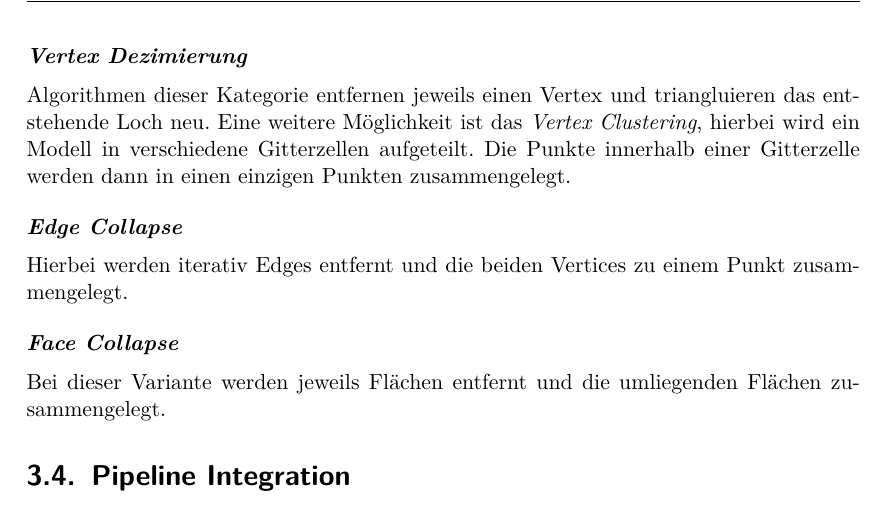
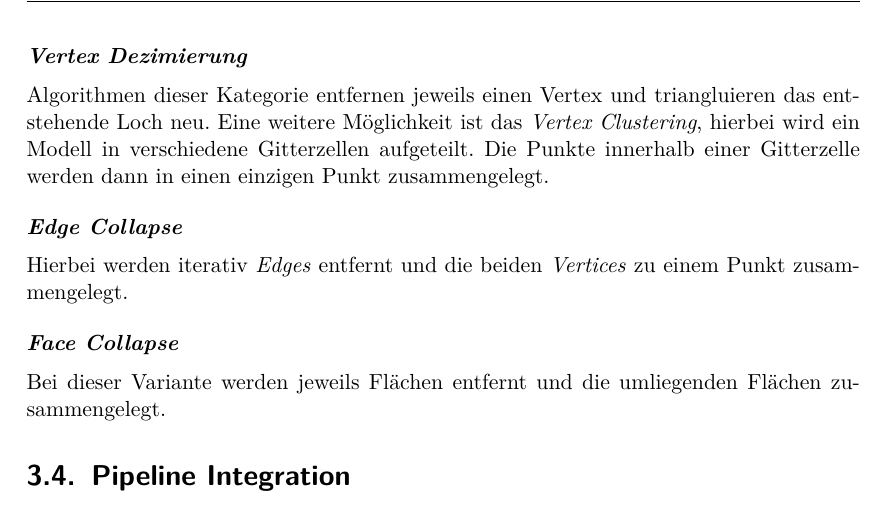
Before and after one commit to kreativwebdesign/lode, a LaTeX document (documentation/report/doc.tex, which reads documentation/report/parts/vorgehen_methoden.tex): part of page 22 of 33, cut so that both start at the same text. Compiled offline with pdfLaTeX; a missing bibliography style is replaced by a similar one.

Commit message:
gramMARCly

```diff
--- a/documentation/report/parts/vorgehen_methoden.tex
+++ b/documentation/report/parts/vorgehen_methoden.tex
@@ -93,10 +93,10 @@ Im folgenden Abschnitt wird auf verschiedene Lösungsansätze eingegangen.
 
 \paragraph{Vertex Dezimierung}
 Algorithmen dieser Kategorie entfernen jeweils einen Vertex und triangluieren das entstehende Loch neu.
-Eine weitere Möglichkeit ist das \e{Vertex Clustering}, hierbei wird ein Modell in verschiedene Gitterzellen aufgeteilt. Die Punkte innerhalb einer Gitterzelle werden dann in einen einzigen Punkten zusammengelegt.
+Eine weitere Möglichkeit ist das \e{Vertex Clustering}, hierbei wird ein Modell in verschiedene Gitterzellen aufgeteilt. Die Punkte innerhalb einer Gitterzelle werden dann in einen einzigen Punkt zusammengelegt.
 
 \paragraph{Edge Collapse}
-Hierbei werden iterativ Edges entfernt und die beiden Vertices zu einem Punkt zusammengelegt.
+Hierbei werden iterativ \e{Edges} entfernt und die beiden \e{Vertices} zu einem Punkt zusammengelegt.
 
 \paragraph{Face Collapse}
 Bei dieser Variante werden jeweils Flächen entfernt und die umliegenden Flächen zusammengelegt.
```
